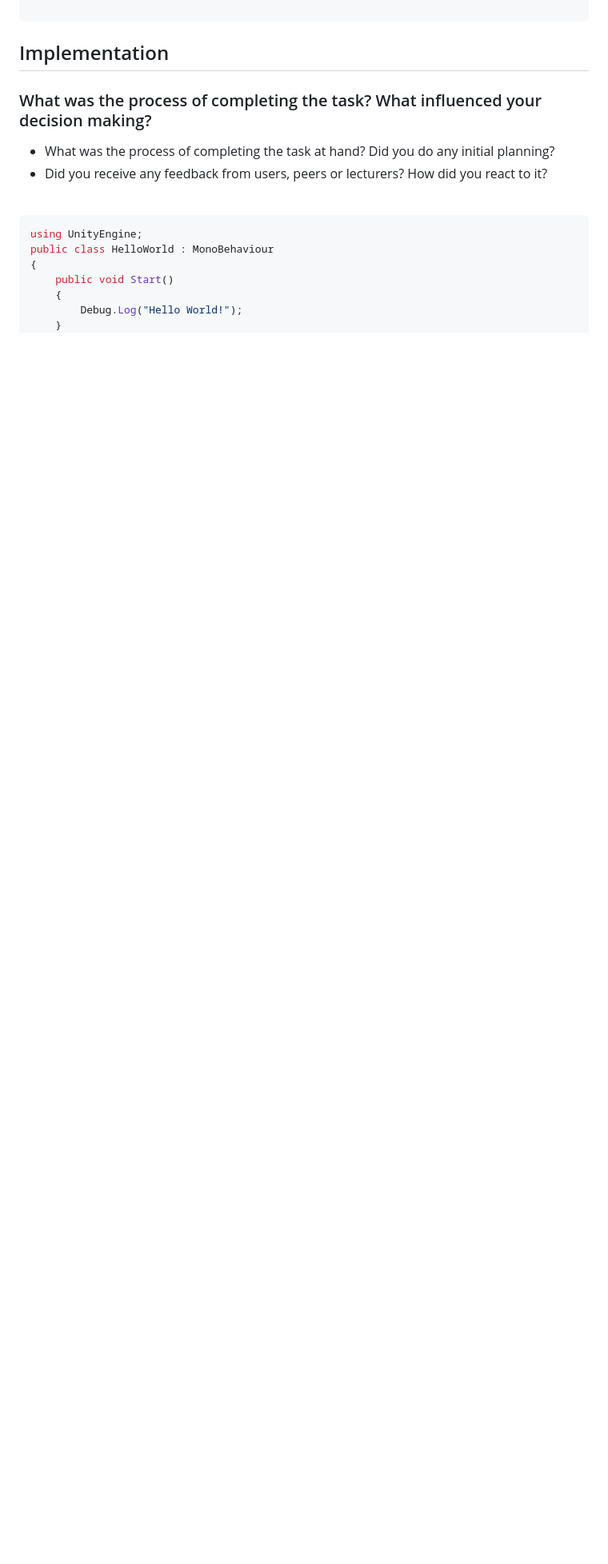
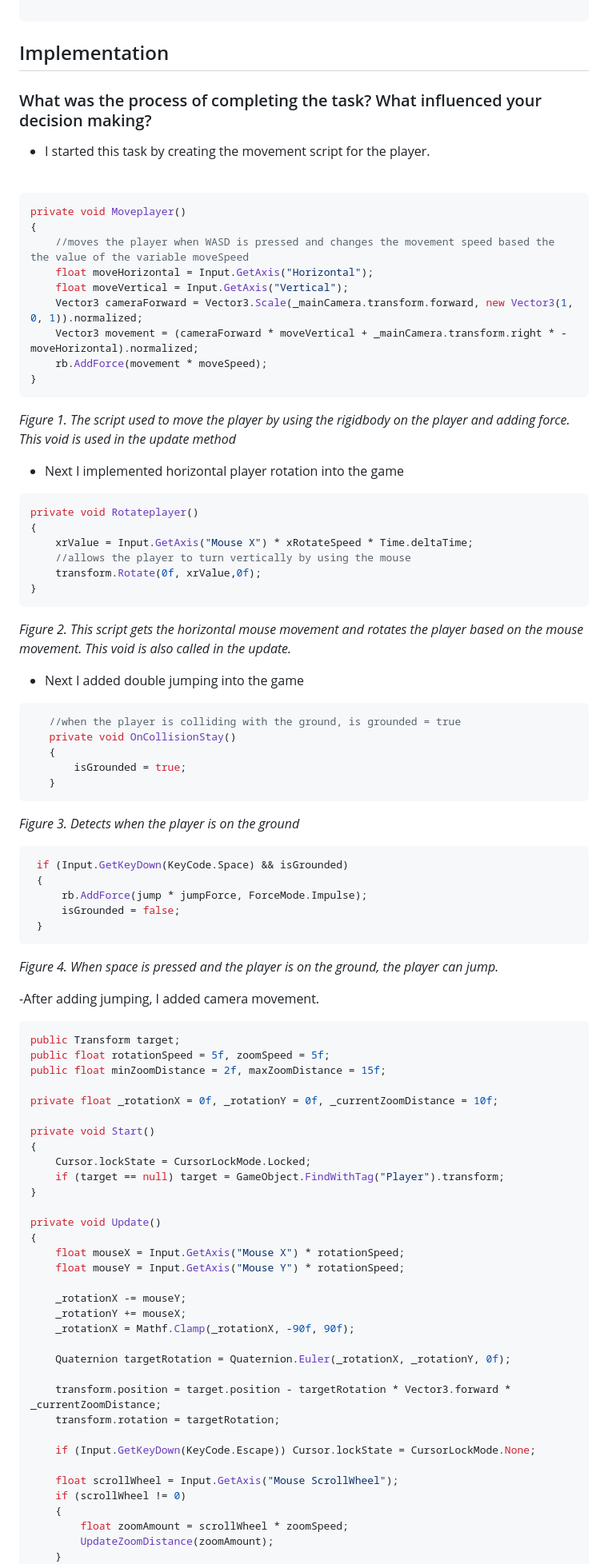
Before and after one commit to C6WX/3D-Platformer, a Markdown page: Development Journal Player & Obstacles.md, the part around one of its changes. Shown at 80% size. GitHub-like rendering; blank space fills up the shorter version.

Commit message:
implementation done

````diff
--- a/Development Journal Player & Obstacles.md
+++ b/Development Journal Player & Obstacles.md
@@ -37,17 +37,89 @@ I found the website to be very helpful in teaching me how to use physics materia
 
 ### What was the process of completing the task? What influenced your decision making?
 
-- What was the process of completing the task at hand? Did you do any initial planning?
-- Did you receive any feedback from users, peers or lecturers? How did you react to it?
+- I started this task by creating the movement script for the player.
 
 <br>
 
 ```csharp
-using UnityEngine;
-public class HelloWorld : MonoBehaviour
+private void Moveplayer()
 {
-    public void Start()
+    //moves the player when WASD is pressed and changes the movement speed based the the value of the variable moveSpeed
+    float moveHorizontal = Input.GetAxis("Horizontal");
+    float moveVertical = Input.GetAxis("Vertical");
+    Vector3 cameraForward = Vector3.Scale(_mainCamera.transform.forward, new Vector3(1, 0, 1)).normalized;
+    Vector3 movement = (cameraForward * moveVertical + _mainCamera.transform.right * -moveHorizontal).normalized;
+    rb.AddForce(movement * moveSpeed);
+}
+```
+*Figure 1. The script used to move the player by using the rigidbody on the player and adding force. This void is used in the update method*
+
+- Next I implemented horizontal player rotation into the game
+
+```csharp
+private void Rotateplayer()
+{
+    xrValue = Input.GetAxis("Mouse X") * xRotateSpeed * Time.deltaTime;
+    //allows the player to turn vertically by using the mouse
+    transform.Rotate(0f, xrValue,0f);
+}
+```
+*Figure 2. This script gets the horizontal mouse movement and rotates the player based on the mouse movement. This void is also called in the update.*
+
+- Next I added double jumping into the game
+
+```csharp
+   //when the player is colliding with the ground, is grounded = true
+   private void OnCollisionStay()
+   {
+       isGrounded = true;
+   }
+```
+*Figure 3. Detects when the player is on the ground*
+
+```csharp
+ if (Input.GetKeyDown(KeyCode.Space) && isGrounded)
+ {
+     rb.AddForce(jump * jumpForce, ForceMode.Impulse);
+     isGrounded = false;
+ }
+```
+*Figure 4. When space is pressed and the player is on the ground, the player can jump.*
+
+-After adding jumping, I added camera movement.
+```csharp
+public Transform target;
+public float rotationSpeed = 5f, zoomSpeed = 5f;
+public float minZoomDistance = 2f, maxZoomDistance = 15f;
+
+private float _rotationX = 0f, _rotationY = 0f, _currentZoomDistance = 10f;
+
+private void Start()
+{
+    Cursor.lockState = CursorLockMode.Locked;
+    if (target == null) target = GameObject.FindWithTag("Player").transform;
+}
+
+private void Update()
+{
+    float mouseX = Input.GetAxis("Mouse X") * rotationSpeed;
+    float mouseY = Input.GetAxis("Mouse Y") * rotationSpeed;
+
+    _rotationX -= mouseY;
+    _rotationY += mouseX;
+    _rotationX = Mathf.Clamp(_rotationX, -90f, 90f);
+
+    Quaternion targetRotation = Quaternion.Euler(_rotationX, _rotationY, 0f);
+
+    transform.position = target.position - targetRotation * Vector3.forward * _currentZoomDistance;
+    transform.rotation = targetRotation;
+
+    if (Input.GetKeyDown(KeyCode.Escape)) Cursor.lockState = CursorLockMode.None;
+
+    float scrollWheel = Input.GetAxis("Mouse ScrollWheel");
+    if (scrollWheel != 0)
     {
-        Debug.Log("Hello World!");
+        float zoomAmount = scrollWheel * zoomSpeed;
+        UpdateZoomDistance(zoomAmount);
     }
 }
````
Also changed, not shown: other parts of Development Journal Player & Obstacles.md (+6 -1 lines).
